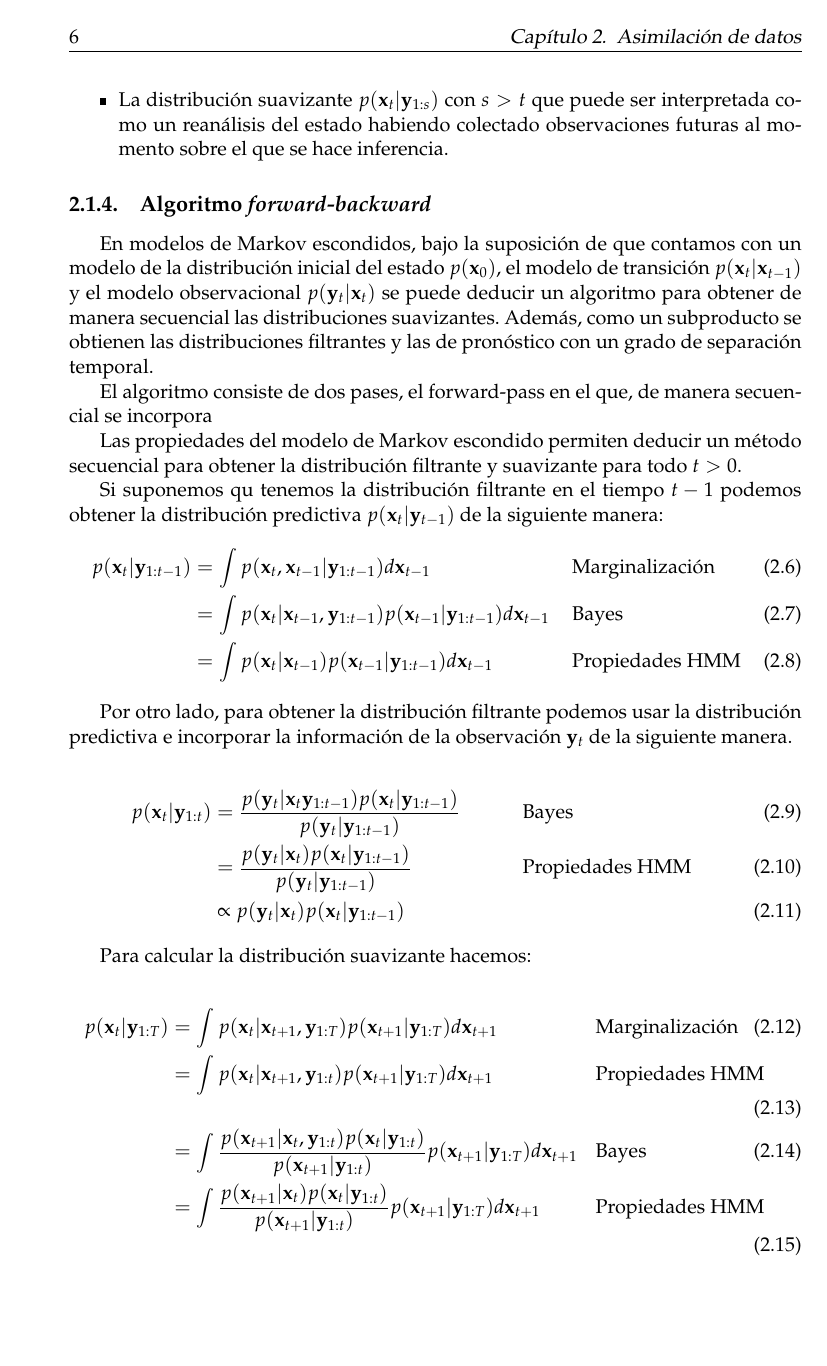
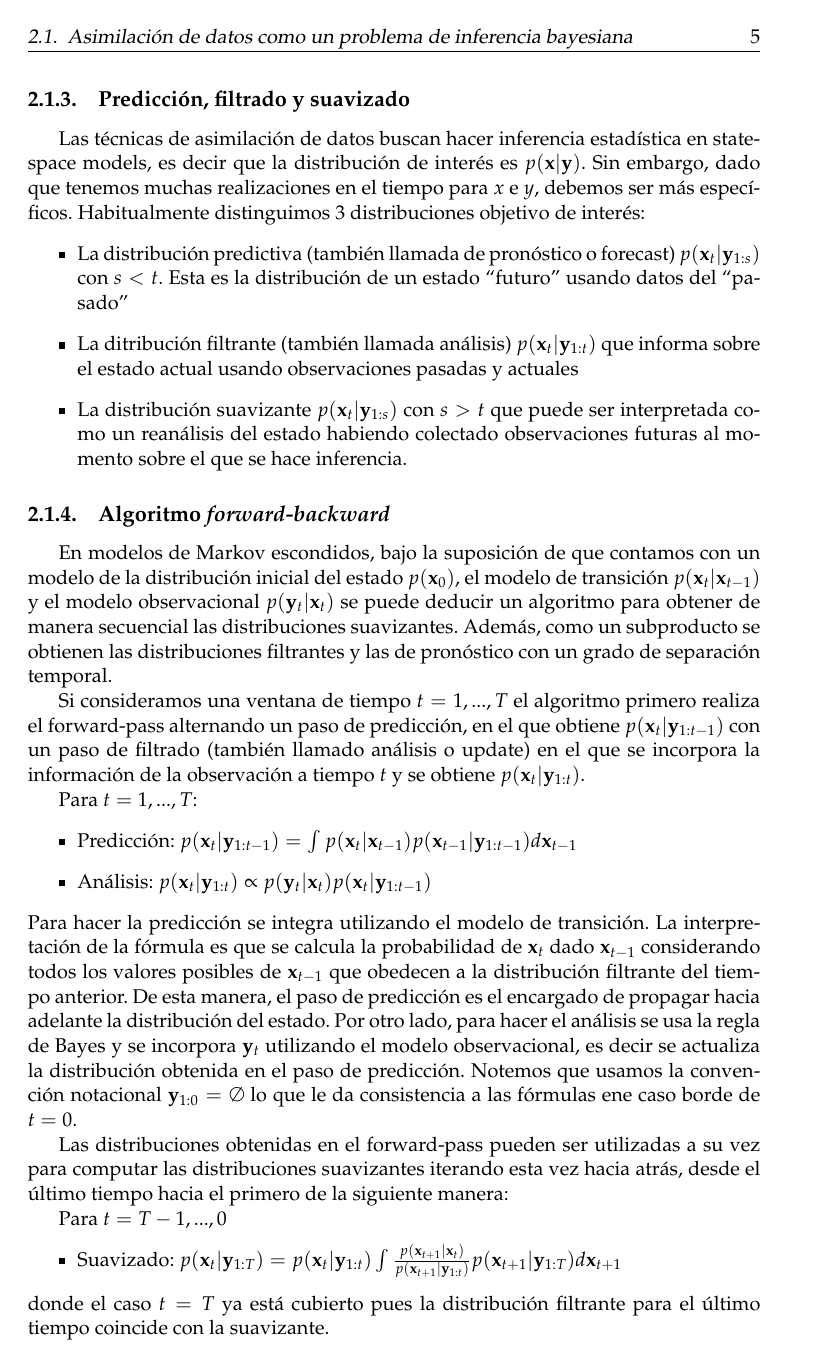
Before and after one commit to tjcocucci/tesis, a LaTeX thesis (main.tex, which reads appendices/appendixA.tex, chapters/02_data_assimilation.tex): page 14 of 23 before the commit and page 13 of 23 after it. Compiled offline with pdfLaTeX.

Commit message:
chapter dentro de include + apendiceA + ffbs

```diff
--- a/appendices/appendixA.tex
+++ b/appendices/appendixA.tex
@@ -1,0 +13,11 @@
+        Distribución de transición $p(\v x_t | \v x_{t-1})$ para $t = 1, ..., T$
+        \par
+        Verosimilitud observacional $p(\v y_t | \v x_t)$ para $t = 1, ..., T$
+    }
+    \Output{
+        \par
+        Distribución predictiva $p(\v x_t | \v y_{1:t-1})$ para para $t = 1, ..., T$
+        \par
+        Distribución filtrante $p(\v x_t | \v y_{1:t})$ para $t = 1, ..., T$
+        \par
+        Distribución suavizante $p(\v x_t | \v y_{1:T})$ para $t = 1, ..., T$
--- a/chapters/02_data_assimilation.tex
+++ b/chapters/02_data_assimilation.tex
@@ -80,44 +82,24 @@ Las técnicas de asimilación de datos buscan hacer inferencia estadística en s
 
 En modelos de Markov escondidos, bajo la suposición de que contamos con un modelo de la distribución inicial del estado $p(\v x_0)$, el modelo de transición $p(\v x_t | \v x_{t-1})$ y el modelo observacional $p(\v y_t | \v x_t)$ se puede deducir un algoritmo para obtener de manera secuencial las distribuciones suavizantes. Además, como un subproducto se obtienen las distribuciones filtrantes y las de pronóstico con un grado de separación temporal.
 
-El algoritmo consiste de dos pases, el forward-pass en el que, de manera secuencial se incorpora
+Si consideramos una ventana de tiempo $t = 1, ..., T$ el algoritmo primero realiza el forward-pass alternando un paso de predicción, en el que obtiene $p(\v x_t | \v y_{1:t-1})$ con un paso de filtrado (también llamado análisis o update) en el que se incorpora la información de la observación a tiempo $t$ y se obtiene $p(\v x_t | \v y_{1:t})$.
 
-Las propiedades del modelo de Markov escondido permiten deducir un método secuencial para obtener la distribución filtrante y suavizante para todo $t > 0$.
+Para $t = 1, ..., T$:
+\begin{itemize}
+    \item Predicción: $p(\v x_t | \v y_{1:t-1}) = \int p(\v x_t | \v x_{t-1}) p(\v x_{t-1} | \v y_{1:t-1}) d\v x_{t-1}$
+    \item Análisis: $p(\v x_t | \v y_{1:t}) \propto p(\v y_t | \v x_t) p(\v x_t | \v y_{1:t-1})$
+\end{itemize}
+Para hacer la predicción se integra utilizando el modelo de transición. La interpretación de la fórmula es que se calcula la probabilidad de $\v x_t$ dado $\v x_{t-1}$ considerando todos los valores posibles de $\v x_{t-1}$ que obedecen a la distribución filtrante del tiempo anterior. De esta manera, el paso de predicción es el encargado de propagar hacia adelante la distribución del estado. Por otro lado, para hacer el análisis se usa la regla de Bayes y se incorpora $\v y_t$ utilizando el modelo observacional, es decir se actualiza la distribución obtenida en el paso de predicción. Notemos que usamos la convención notacional $\v y_{1:0} = \emptyset$ lo que le da consistencia a las fórmulas ene caso borde de $t = 0$.
 
-Si suponemos qu tenemos la distribución filtrante en el tiempo $t-1$ podemos obtener la distribución predictiva $p(\v x_t | \v y_{t-1})$ de la siguiente manera:
-\begin{align}
-    p(\v x_t | \v y_{1:t-1}) &= \int p(\v x_t, \v x_{t-1} | \v y_{1:t-1}) d\v x_{t-1} && \text{Marginalización}\\
-    &= \int p(\v x_t | \v x_{t-1}, \v y_{1:t-1}) p(\v x_{t-1} | \v y_{1:t-1}) d\v x_{t-1} && \text{Bayes}\\
-    &=\int p(\v x_t | \v x_{t-1}) p(\v x_{t-1} | \v y_{1:t-1}) d\v x_{t-1} && \text{Propiedades HMM}
-\end{align}
+Las distribuciones obtenidas en el forward-pass pueden ser utilizadas a su vez para computar las distribuciones suavizantes iterando esta vez hacia atrás, desde el último tiempo hacia el primero de la siguiente manera:
 
-Por otro lado, para obtener la distribución filtrante podemos usar la distribución predictiva e incorporar la información de la observación $\v y_t$ de la siguiente manera.
+Para $t = T-1, ..., 0$
+\begin{itemize}
+    \item Suavizado: $p(\v x_t | \v y_{1:T}) = p(\v x_t |\v y_{1:t}) \int \frac{p(\v x_{t+1} | \v x_t)}
+    {p(\v x_{t+1} |\v y_{1:t})}
+    p(\v x_{t+1} | \v y_{1:T}) d\v x_{t+1}$
+\end{itemize}
+donde el caso $t = T$ ya está cubierto pues la distribución filtrante para el último tiempo coincide con la suavizante.
 
-\begin{align}
-    p(\v x_t | \v y_{1:t}) &= \frac
-            {p(\v y_t | \v x_t \v y_{1:t-1}) p(\v x_t | \v y_{1:t-1})}
-            {p(\v y_t | \v y_{1:t-1})} && \text{Bayes}\\
-    &= \frac{p(\v y_t | \v x_t) p(\v x_t | \v y_{1:t-1})}
-            {p(\v y_t | \v y_{1:t-1})} && \text{Propiedades HMM}\\
-    &\propto p(\v y_t | \v x_t) p(\v x_t | \v y_{1:t-1})
-\end{align}
+La deducción de las fórmulas para predicción, análisis y suavizado están desarrolladas en mayor detalle en el apéndice \ref{appendix:ffbs}.
 
-Para calcular la distribución suavizante hacemos:
-
-\begin{align}
-    p(\v x_t | \v y_{1:T}) &=
-        \int p(\v x_t | \v x_{t+1}, \v y_{1:T})
-             p(\v x_{t+1} | \v y_{1:T}) d\v x_{t+1}
-        && \text{Marginalización} \\
-    &= \int p(\v x_t | \v x_{t+1}, \v y_{1:t})
-             p(\v x_{t+1} | \v y_{1:T}) d\v x_{t+1}
-        && \text{Propiedades HMM} \\
-    &= \int \frac{p(\v x_{t+1} | \v x_t, \v y_{1:t})p(\v x_t |\v y_{1:t})}
-            {p(\v x_{t+1} |\v y_{1:t})}
-            p(\v x_{t+1} | \v y_{1:T}) d\v x_{t+1}
-        && \text{Bayes} \\
-    &= \int \frac{p(\v x_{t+1} | \v x_t)p(\v x_t |\v y_{1:t})}
-            {p(\v x_{t+1} |\v y_{1:t})}
-            p(\v x_{t+1} | \v y_{1:T}) d\v x_{t+1}
-        && \text{Propiedades HMM}
-\end{align}
@@ -136,5 +110,0 @@ Para calcular la distribución suavizante hacemos:
-        Verosimilitud observacional $p(\v y_t | \v x_t)$ para $t = 1, ..., T$
-    }
-    \Output{
-        \par
-        Distribución predictiva $p(\v x_t | \v y_{1:t-1})$ para para $t = 1, ..., T$
@@ -171,5 +112,4 @@ Para calcular la distribución suavizante hacemos:
-\section{Filtro de Kalman}
-\section{Técnicas por ensmbles}
+\section{Técnicas por ensambles}
     \subsection{EnKF}
     \subsection{Colapso de ensamble}
     \subsection{Bootstrap PF}
```
Also changed, not shown: chapters/01_intro.tex (+2 -0 lines), chapters/03_epi_models.tex (+1 -0 lines), main.tex (+0 -3 lines), appendices/appendixA.tex (75 more changed lines), chapters/02_data_assimilation.tex (46 more changed lines).
